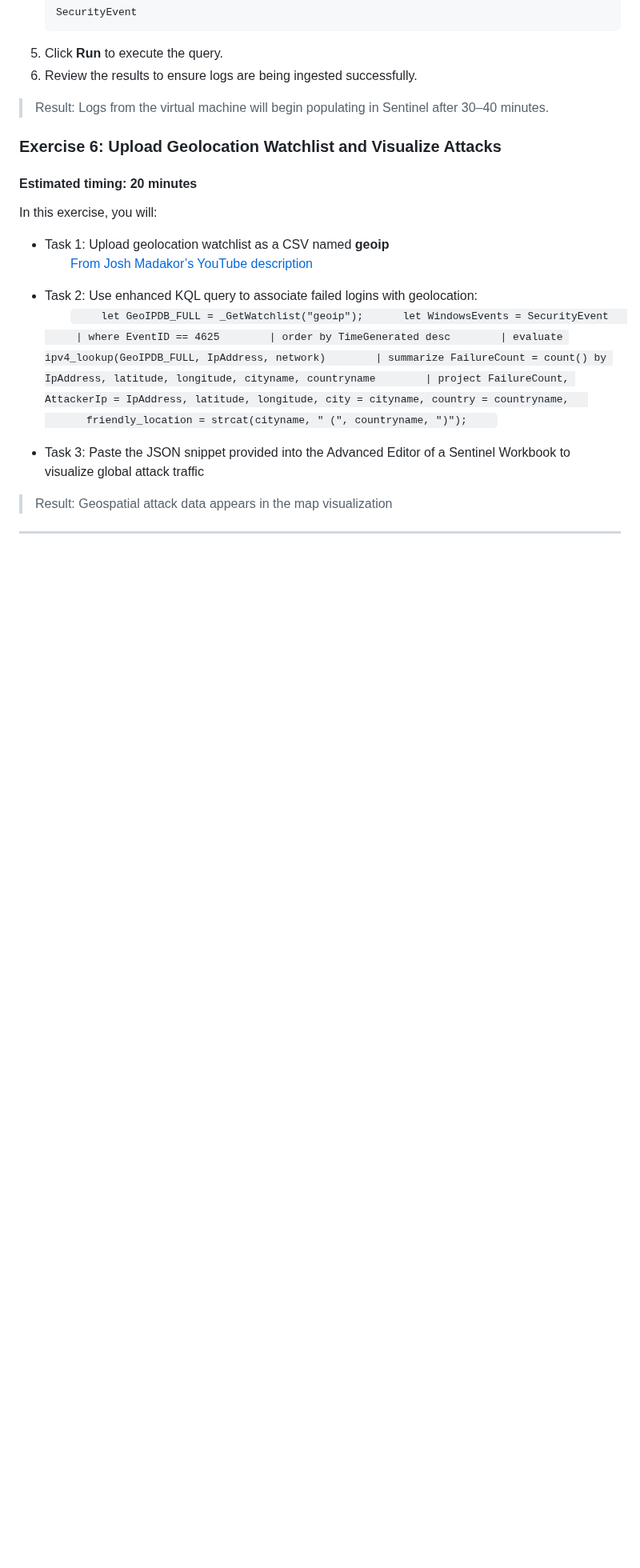
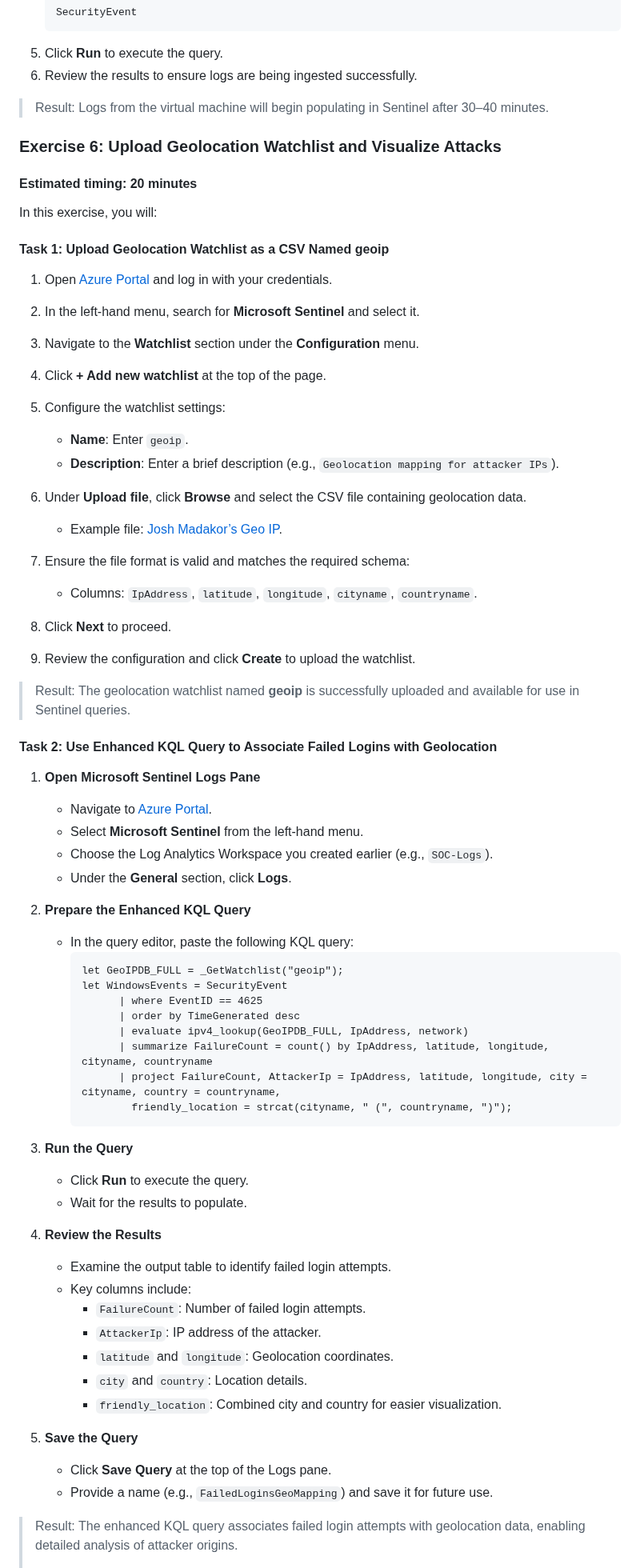
Before and after one commit to thecyberpreacher/cloud-project, a Markdown page: Azure/Azure-Project_7.md, the part around one of its changes. Shown at 80% size. Rendered like a GitHub page; blank space fills up the shorter version.

Commit message:
azure project updated

````diff
--- a/Azure/Azure-Project_7.md
+++ b/Azure/Azure-Project_7.md
@@ -272,22 +272,70 @@ In this exercise, you will:
 #### Estimated timing: 20 minutes
 
 In this exercise, you will:
-- Task 1: Upload geolocation watchlist as a CSV named **geoip**
-  [From Josh Madakor’s YouTube description](https://youtu.be/g5JL2RIbThM?si=oJpcQnUF8DQ30BAD)
-- Task 2: Use enhanced KQL query to associate failed logins with geolocation:
-  ```
-  let GeoIPDB_FULL = _GetWatchlist("geoip");
-  let WindowsEvents = SecurityEvent
-   | where EventID == 4625
-   | order by TimeGenerated desc
-   | evaluate ipv4_lookup(GeoIPDB_FULL, IpAddress, network)
-   | summarize FailureCount = count() by IpAddress, latitude, longitude, cityname, countryname
-   | project FailureCount, AttackerIp = IpAddress, latitude, longitude, city = cityname, country = countryname,
-    friendly_location = strcat(cityname, " (", countryname, ")");
-  ```
+#### Task 1: Upload Geolocation Watchlist as a CSV Named **geoip**
 
-- Task 3: Paste the JSON snippet provided into the Advanced Editor of a Sentinel Workbook to visualize global attack traffic
+1. Open [Azure Portal](https://portal.azure.com) and log in with your credentials.
 
-> Result: Geospatial attack data appears in the map visualization
+2. In the left-hand menu, search for **Microsoft Sentinel** and select it.
 
----
+3. Navigate to the **Watchlist** section under the **Configuration** menu.
+
+4. Click **+ Add new watchlist** at the top of the page.
+
+5. Configure the watchlist settings:
+    - **Name**: Enter `geoip`.
+    - **Description**: Enter a brief description (e.g., `Geolocation mapping for attacker IPs`).
+
+6. Under **Upload file**, click **Browse** and select the CSV file containing geolocation data.
+    - Example file: [Josh Madakor’s Geo IP](https://raw.githubusercontent.com/joshmadakor1/lognpacific-public/refs/heads/main/misc/geoip-summarized.csv).
+
+7. Ensure the file format is valid and matches the required schema:
+    - Columns: `IpAddress`, `latitude`, `longitude`, `cityname`, `countryname`.
+
+8. Click **Next** to proceed.
+
+9. Review the configuration and click **Create** to upload the watchlist.
+
+> Result: The geolocation watchlist named **geoip** is successfully uploaded and available for use in Sentinel queries.
+
+
+#### Task 2: Use Enhanced KQL Query to Associate Failed Logins with Geolocation
+
+1. **Open Microsoft Sentinel Logs Pane**
+    - Navigate to [Azure Portal](https://portal.azure.com).
+    - Select **Microsoft Sentinel** from the left-hand menu.
+    - Choose the Log Analytics Workspace you created earlier (e.g., `SOC-Logs`).
+    - Under the **General** section, click **Logs**.
+
+2. **Prepare the Enhanced KQL Query**
+    - In the query editor, paste the following KQL query:
+      ```kql
+      let GeoIPDB_FULL = _GetWatchlist("geoip");
+      let WindowsEvents = SecurityEvent
+            | where EventID == 4625
+            | order by TimeGenerated desc
+            | evaluate ipv4_lookup(GeoIPDB_FULL, IpAddress, network)
+            | summarize FailureCount = count() by IpAddress, latitude, longitude, cityname, countryname
+            | project FailureCount, AttackerIp = IpAddress, latitude, longitude, city = cityname, country = countryname,
+              friendly_location = strcat(cityname, " (", countryname, ")");
+      ```
+
+3. **Run the Query**
+    - Click **Run** to execute the query.
+    - Wait for the results to populate.
+
+4. **Review the Results**
+    - Examine the output table to identify failed login attempts.
+    - Key columns include:
+      - `FailureCount`: Number of failed login attempts.
+      - `AttackerIp`: IP address of the attacker.
+      - `latitude` and `longitude`: Geolocation coordinates.
+      - `city` and `country`: Location details.
+      - `friendly_location`: Combined city and country for easier visualization.
+
+5. **Save the Query**
+    - Click **Save Query** at the top of the Logs pane.
+    - Provide a name (e.g., `FailedLoginsGeoMapping`) and save it for future use.
+
+> Result: The enhanced KQL query associates failed login attempts with geolocation data, enabling detailed analysis of attacker origins.
+
````
Also changed, not shown: other parts of Azure/Azure-Project_7.md (+66 -0 lines).
